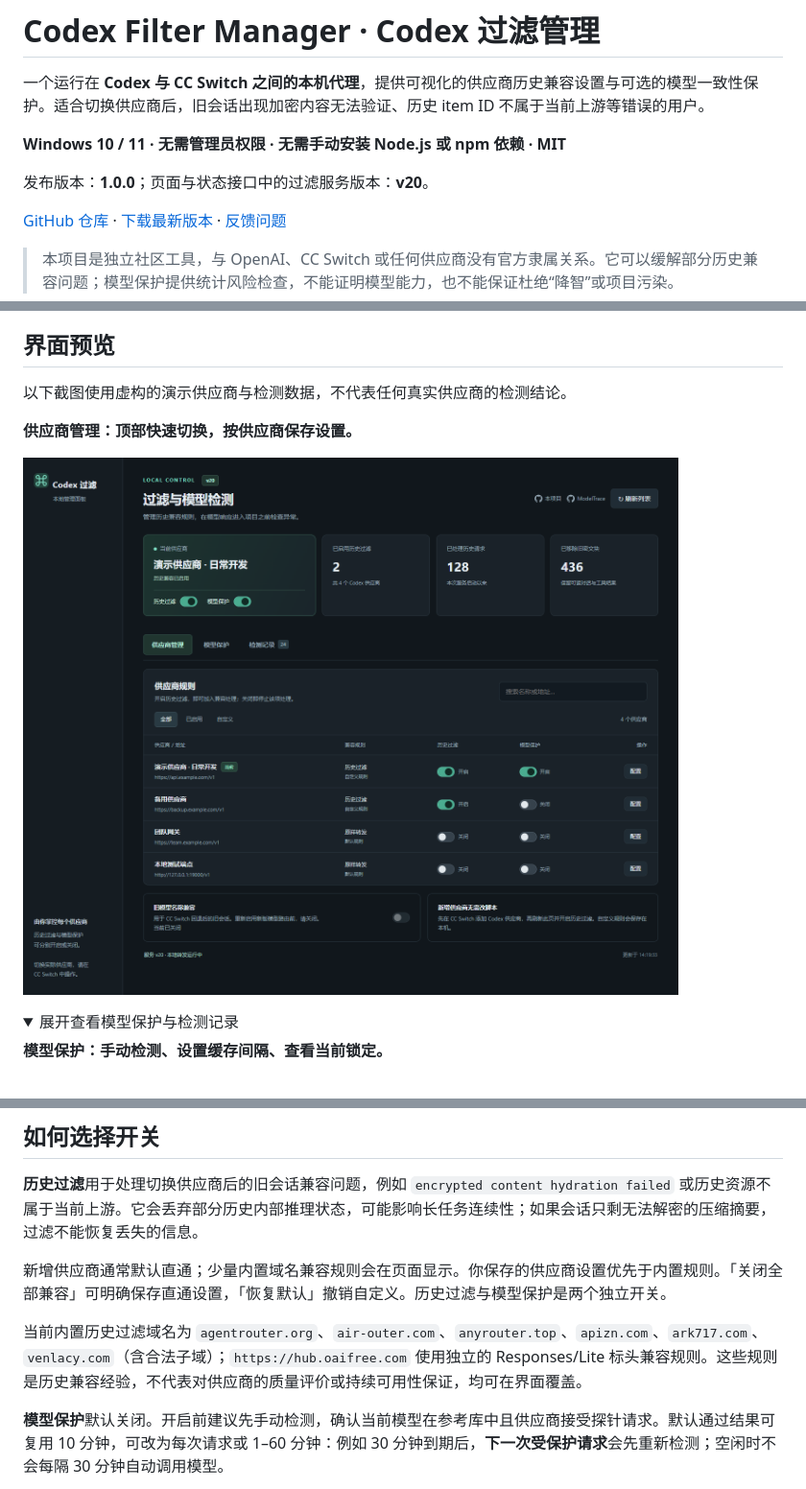
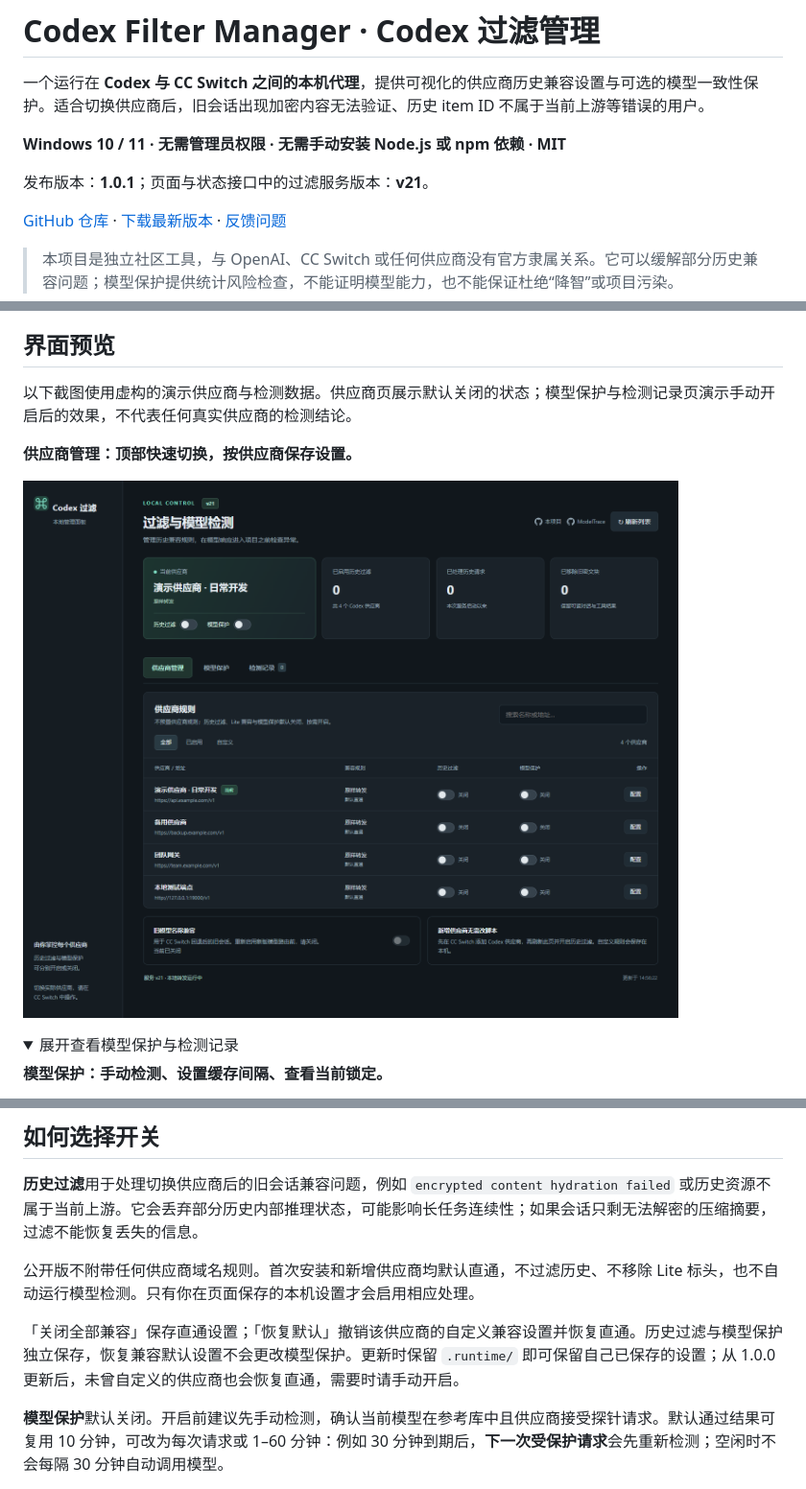
Before and after one commit to unisong/codex-filter-manager, a Markdown page: README.md, 3 parts joined by grey strips. Shown: that part at 96% size. Rendered like a GitHub page; pictures changed too: docs/images/providers.png; folded sections open.

```diff
--- a/README.md
+++ b/README.md
@@ -4,7 +4,7 @@
 
 **Windows 10 / 11 · 无需管理员权限 · 无需手动安装 Node.js 或 npm 依赖 · MIT**
 
-发布版本：**1.0.0**；页面与状态接口中的过滤服务版本：**v20**。
+发布版本：**1.0.1**；页面与状态接口中的过滤服务版本：**v21**。
 
 [GitHub 仓库](https://github.com/unisong/codex-filter-manager) · [下载最新版本](https://github.com/unisong/codex-filter-manager/releases/latest) · [反馈问题](https://github.com/unisong/codex-filter-manager/issues)
 
@@ -31,7 +31,7 @@ Codex → 本机过滤服务（默认 127.0.0.1:18181）→ CC Switch 本地代
 
 ## 界面预览
 
-以下截图使用虚构的演示供应商与检测数据，不代表任何真实供应商的检测结论。
+以下截图使用虚构的演示供应商与检测数据。供应商页展示默认关闭的状态；模型保护与检测记录页演示手动开启后的效果，不代表任何真实供应商的检测结论。
 
 **供应商管理：顶部快速切换，按供应商保存设置。**
 
@@ -85,9 +85,9 @@ Codex → 本机过滤服务（默认 127.0.0.1:18181）→ CC Switch 本地代
 
 **历史过滤**用于处理切换供应商后的旧会话兼容问题，例如 `encrypted content hydration failed` 或历史资源不属于当前上游。它会丢弃部分历史内部推理状态，可能影响长任务连续性；如果会话只剩无法解密的压缩摘要，过滤不能恢复丢失的信息。
 
-新增供应商通常默认直通；少量内置域名兼容规则会在页面显示。你保存的供应商设置优先于内置规则。「关闭全部兼容」可明确保存直通设置，「恢复默认」撤销自定义。历史过滤与模型保护是两个独立开关。
+公开版不附带任何供应商域名规则。首次安装和新增供应商均默认直通，不过滤历史、不移除 Lite 标头，也不自动运行模型检测。只有你在页面保存的本机设置才会启用相应处理。
 
-当前内置历史过滤域名为 `agentrouter.org`、`air-outer.com`、`anyrouter.top`、`apizn.com`、`ark717.com`、`venlacy.com`（含合法子域）；`https://hub.oaifree.com` 使用独立的 Responses/Lite 标头兼容规则。这些规则是历史兼容经验，不代表对供应商的质量评价或持续可用性保证，均可在界面覆盖。
+「关闭全部兼容」保存直通设置；「恢复默认」撤销该供应商的自定义兼容设置并恢复直通。历史过滤与模型保护独立保存，恢复兼容默认设置不会更改模型保护。更新时保留 `.runtime/` 即可保留自己已保存的设置；从 1.0.0 更新后，未曾自定义的供应商也会恢复直通，需要时请手动开启。
 
 **模型保护**默认关闭。开启前建议先手动检测，确认当前模型在参考库中且供应商接受探针请求。默认通过结果可复用 10 分钟，可改为每次请求或 1–60 分钟：例如 30 分钟到期后，**下一次受保护请求**会先重新检测；空闲时不会每隔 30 分钟自动调用模型。
 
```
Also changed, not shown: other parts of README.md (+1 -1 lines), docs/images/history.png, docs/images/protection.png, 10 other files.
